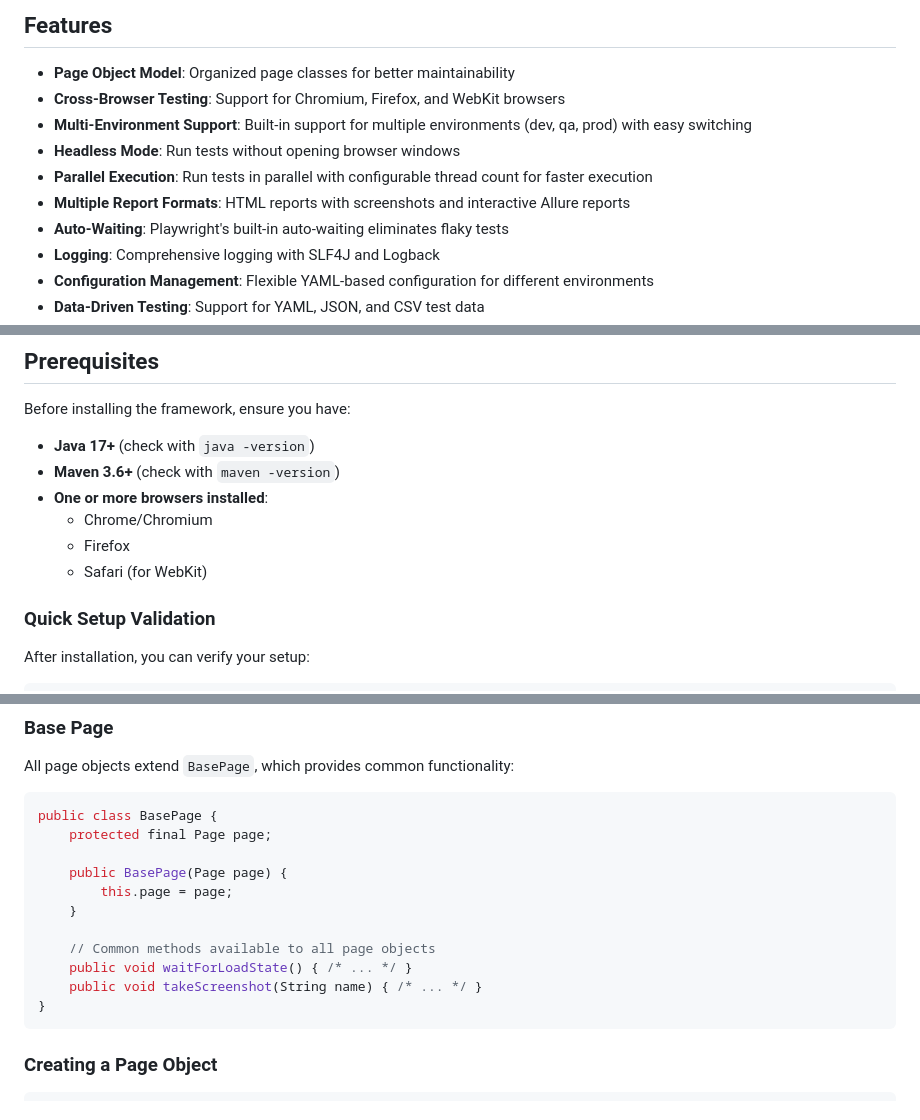
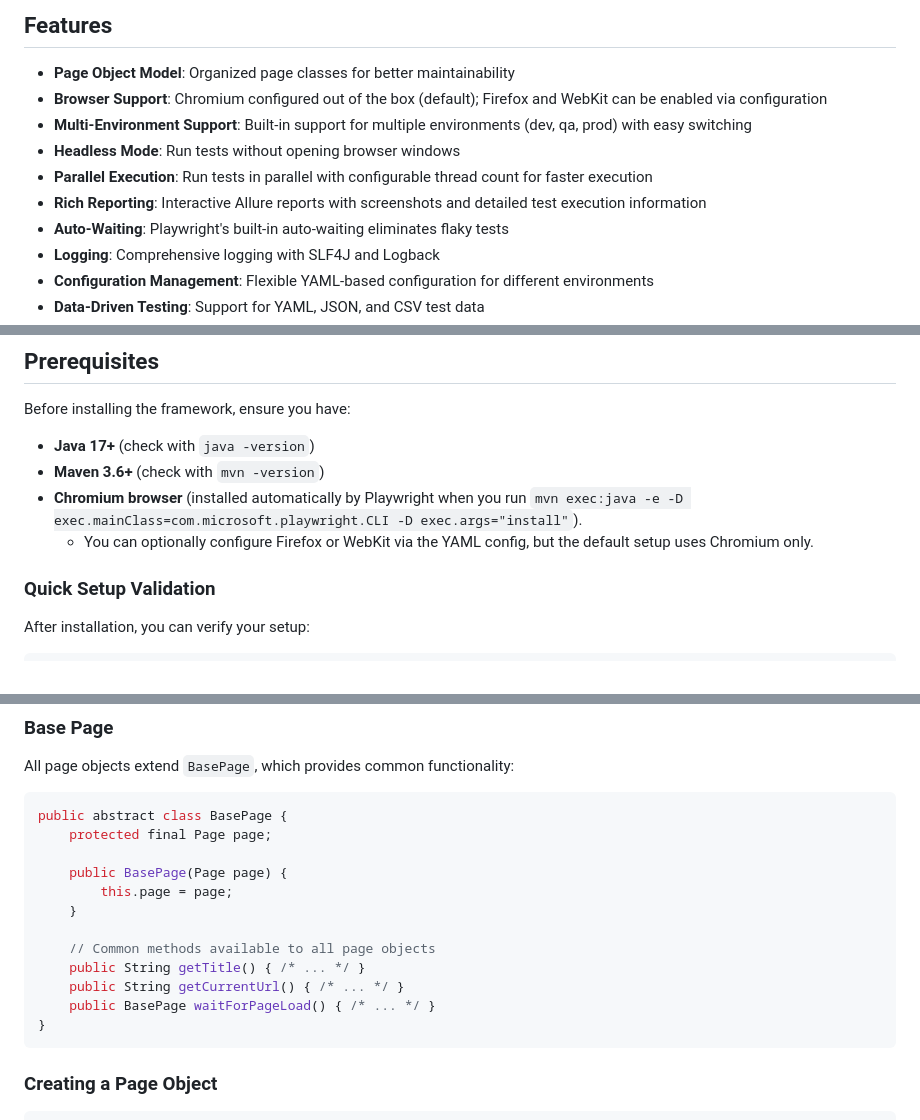
Before and after one commit to yashwant-das/playwright-java-accelerator, a Markdown page: README.md, 3 parts joined by grey strips. GitHub-like rendering.

Commit message:
chore: Update README.md for improved clarity and accuracy
- Changed badge from "Chrome" to "Chromium" for better representation of browser support.
- Revised feature descriptions to enhance clarity, specifically updating "Cross-Browser Testing" to "Browser Support" and "Multiple Report Formats" to "Rich Reporting."
- Clarified installation requirements, emphasizing the automatic installation of the Chromium browser and optional configuration for Firefox and WebKit.

````diff
--- a/README.md
+++ b/README.md
@@ -54,11 +54,11 @@ A robust and maintainable **Java test automation framework** built with **Playwr
 ## Features
 
 - **Page Object Model**: Organized page classes for better maintainability
-- **Cross-Browser Testing**: Support for Chromium, Firefox, and WebKit browsers
+- **Browser Support**: Chromium configured out of the box (default); Firefox and WebKit can be enabled via configuration
 - **Multi-Environment Support**: Built-in support for multiple environments (dev, qa, prod) with easy switching
 - **Headless Mode**: Run tests without opening browser windows
 - **Parallel Execution**: Run tests in parallel with configurable thread count for faster execution
-- **Multiple Report Formats**: HTML reports with screenshots and interactive Allure reports
+- **Rich Reporting**: Interactive Allure reports with screenshots and detailed test execution information
 - **Auto-Waiting**: Playwright's built-in auto-waiting eliminates flaky tests
 - **Logging**: Comprehensive logging with SLF4J and Logback
 - **Configuration Management**: Flexible YAML-based configuration for different environments
@@ -136,11 +136,9 @@ playwright-java-accelerator/
 Before installing the framework, ensure you have:
 
 - **Java 17+** (check with `java -version`)
-- **Maven 3.6+** (check with `maven -version`)
-- **One or more browsers installed**:
-    - Chrome/Chromium
-    - Firefox
-    - Safari (for WebKit)
+- **Maven 3.6+** (check with `mvn -version`)
+- **Chromium browser** (installed automatically by Playwright when you run `mvn exec:java -e -D exec.mainClass=com.microsoft.playwright.CLI -D exec.args="install"`).
+  - You can optionally configure Firefox or WebKit via the YAML config, but the default setup uses Chromium only.
 
 ### Quick Setup Validation
 
@@ -350,7 +348,7 @@ The framework follows the Page Object Model (POM) design pattern for better main
 All page objects extend `BasePage`, which provides common functionality:
 
 ```java
-public class BasePage {
+public abstract class BasePage {
     protected final Page page;
 
     public BasePage(Page page) {
@@ -358,8 +356,9 @@ public class BasePage {
     }
 
     // Common methods available to all page objects
-    public void waitForLoadState() { /* ... */ }
-    public void takeScreenshot(String name) { /* ... */ }
+    public String getTitle() { /* ... */ }
+    public String getCurrentUrl() { /* ... */ }
+    public BasePage waitForPageLoad() { /* ... */ }
 }
 ```
 
````
Also changed, not shown: other parts of README.md (+2 -2 lines).
